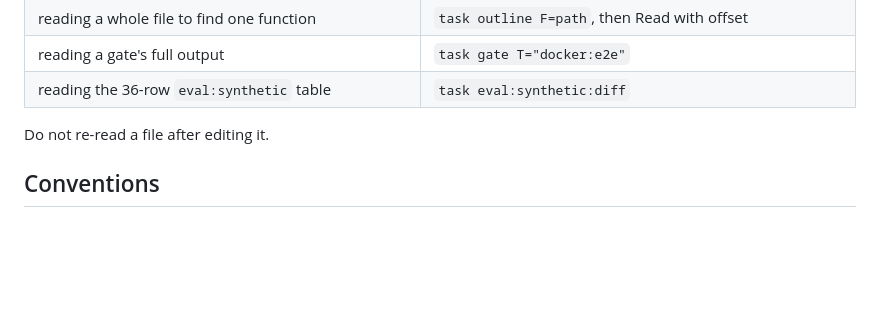
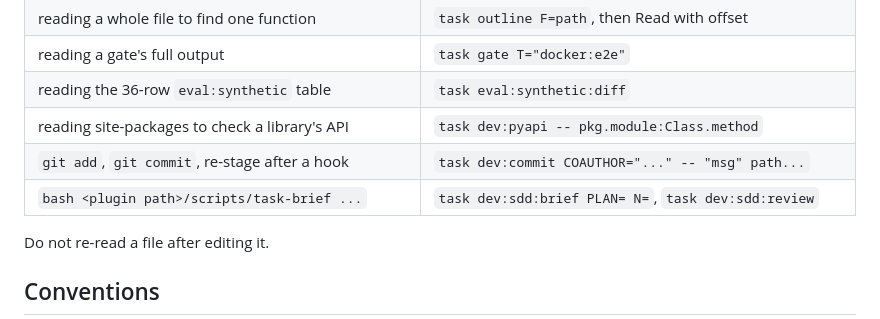
Before and after one commit to Levia-Labs/beat-analyser, a Markdown page: CLAUDE.md, the part around the change. Rendered like a GitHub page; blank space fills up the shorter version.

Commit message:
docs(claude): point agents at dev:pyapi, dev:commit and dev:sdd
Co-Authored-By: Claude Opus 5.5 <noreply@anthropic.com>

```diff
--- a/CLAUDE.md
+++ b/CLAUDE.md
@@ -153,6 +153,9 @@ An approval prompt stops the person's work. Every command must match the allowli
 | reading a whole file to find one function           | `task outline F=path`, then Read with offset                 |
 | reading a gate's full output                        | `task gate T="docker:e2e"`                                   |
 | reading the 36-row `eval:synthetic` table           | `task eval:synthetic:diff`                                   |
+| reading site-packages to check a library's API      | `task dev:pyapi -- pkg.module:Class.method`                  |
+| `git add`, `git commit`, re-stage after a hook      | `task dev:commit COAUTHOR="..." -- "msg" path...`            |
+| `bash <plugin path>/scripts/task-brief ...`         | `task dev:sdd:brief PLAN= N=`, `task dev:sdd:review`         |
 
 Do not re-read a file after editing it.
 
```
